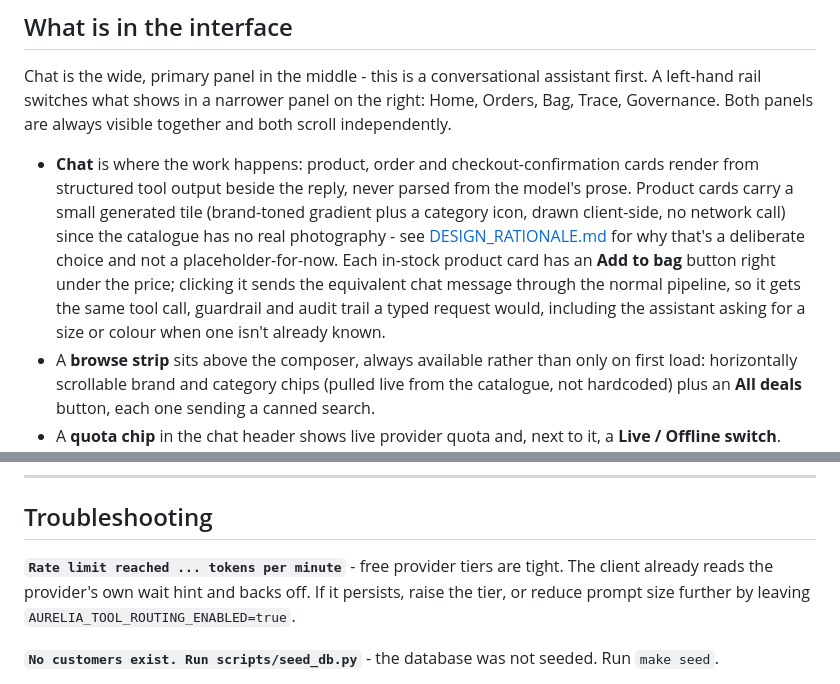
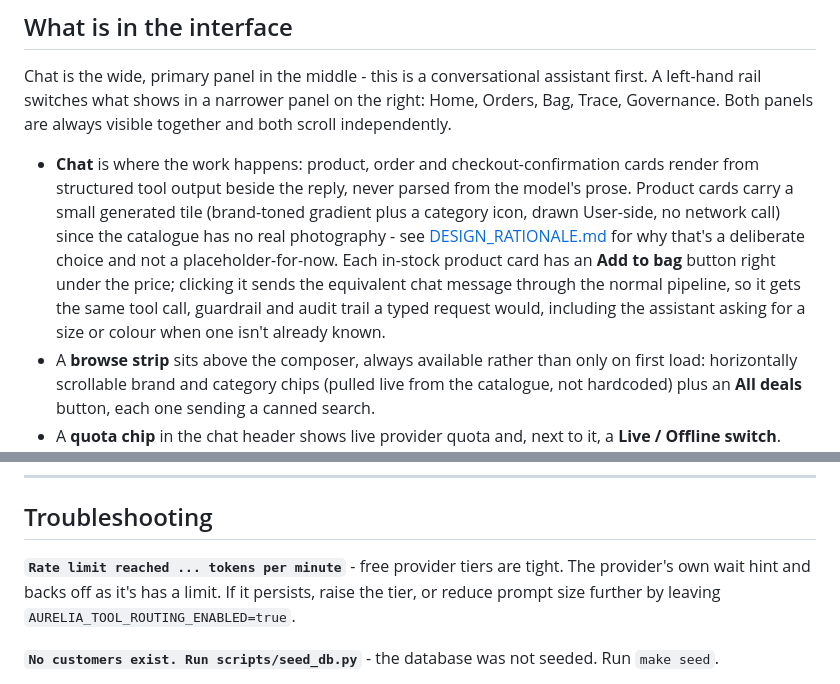
Before and after one commit to MeghanaGoud0024/Aurelia-shopping-chatbot, a Markdown page: README.md, 2 parts joined by grey strips. Drawn GitHub-style.

```diff
--- a/README.md
+++ b/README.md
@@ -237,7 +237,7 @@ Any question can be deep-linked: `http://127.0.0.1:8000/#ask=What%20Nike%20t-shi
 
 Chat is the wide, primary panel in the middle - this is a conversational assistant first. A left-hand rail switches what shows in a narrower panel on the right: Home, Orders, Bag, Trace, Governance. Both panels are always visible together and both scroll independently.
 
-- **Chat** is where the work happens: product, order and checkout-confirmation cards render from structured tool output beside the reply, never parsed from the model's prose. Product cards carry a small generated tile (brand-toned gradient plus a category icon, drawn client-side, no network call) since the catalogue has no real photography - see [DESIGN_RATIONALE.md](docs/DESIGN_RATIONALE.md#generated-product-artwork-not-scraped-photography) for why that's a deliberate choice and not a placeholder-for-now. Each in-stock product card has an **Add to bag** button right under the price; clicking it sends the equivalent chat message through the normal pipeline, so it gets the same tool call, guardrail and audit trail a typed request would, including the assistant asking for a size or colour when one isn't already known.
+- **Chat** is where the work happens: product, order and checkout-confirmation cards render from structured tool output beside the reply, never parsed from the model's prose. Product cards carry a small generated tile (brand-toned gradient plus a category icon, drawn User-side, no network call) since the catalogue has no real photography - see [DESIGN_RATIONALE.md](docs/DESIGN_RATIONALE.md#generated-product-artwork-not-scraped-photography) for why that's a deliberate choice and not a placeholder-for-now. Each in-stock product card has an **Add to bag** button right under the price; clicking it sends the equivalent chat message through the normal pipeline, so it gets the same tool call, guardrail and audit trail a typed request would, including the assistant asking for a size or colour when one isn't already known.
 - A **browse strip** sits above the composer, always available rather than only on first load: horizontally scrollable brand and category chips (pulled live from the catalogue, not hardcoded) plus an **All deals** button, each one sending a canned search.
 - A **quota chip** in the chat header shows live provider quota and, next to it, a **Live / Offline switch**. Click the chip for the detail panel: per-minute token and request windows (genuinely live, from response headers), the daily ceiling (only knowable once Groq states it in a 429, and timestamped as of when that happened rather than implied to be current), and a rough session token counter. The switch forces every turn through the deterministic fallback planner regardless of whether the API key works - same tools, same audit trail, only the reply's wording changes - which is the fast way out of exactly the free-tier daily-quota wall this project hit repeatedly while building it. See [`app/agent/llm.py`](app/agent/llm.py)'s `QuotaTracker` for what is and isn't a live number.
 - **Home** - a real dashboard, not a static welcome screen: which order is about to arrive (or, with an empty account, an invitation to browse), order-status breakdown as a donut, spend by month, and the five most recent orders. Every figure comes from [`app/services/dashboard.py`](app/services/dashboard.py), scoped to the signed-in customer with the same predicate the order service uses elsewhere - the dashboard is not a privileged view.
@@ -326,7 +326,7 @@ scripts/               seed_db.py, smoke_test.py
 
 ## Troubleshooting
 
-**`Rate limit reached ... tokens per minute`** - free provider tiers are tight. The client already reads the provider's own wait hint and backs off. If it persists, raise the tier, or reduce prompt size further by leaving `AURELIA_TOOL_ROUTING_ENABLED=true`.
+**`Rate limit reached ... tokens per minute`** - free provider tiers are tight. The provider's own wait hint and backs off as it's has a limit. If it persists, raise the tier, or reduce prompt size further by leaving `AURELIA_TOOL_ROUTING_ENABLED=true`.
 
 **`No customers exist. Run scripts/seed_db.py`** - the database was not seeded. Run `make seed`.
 
```
